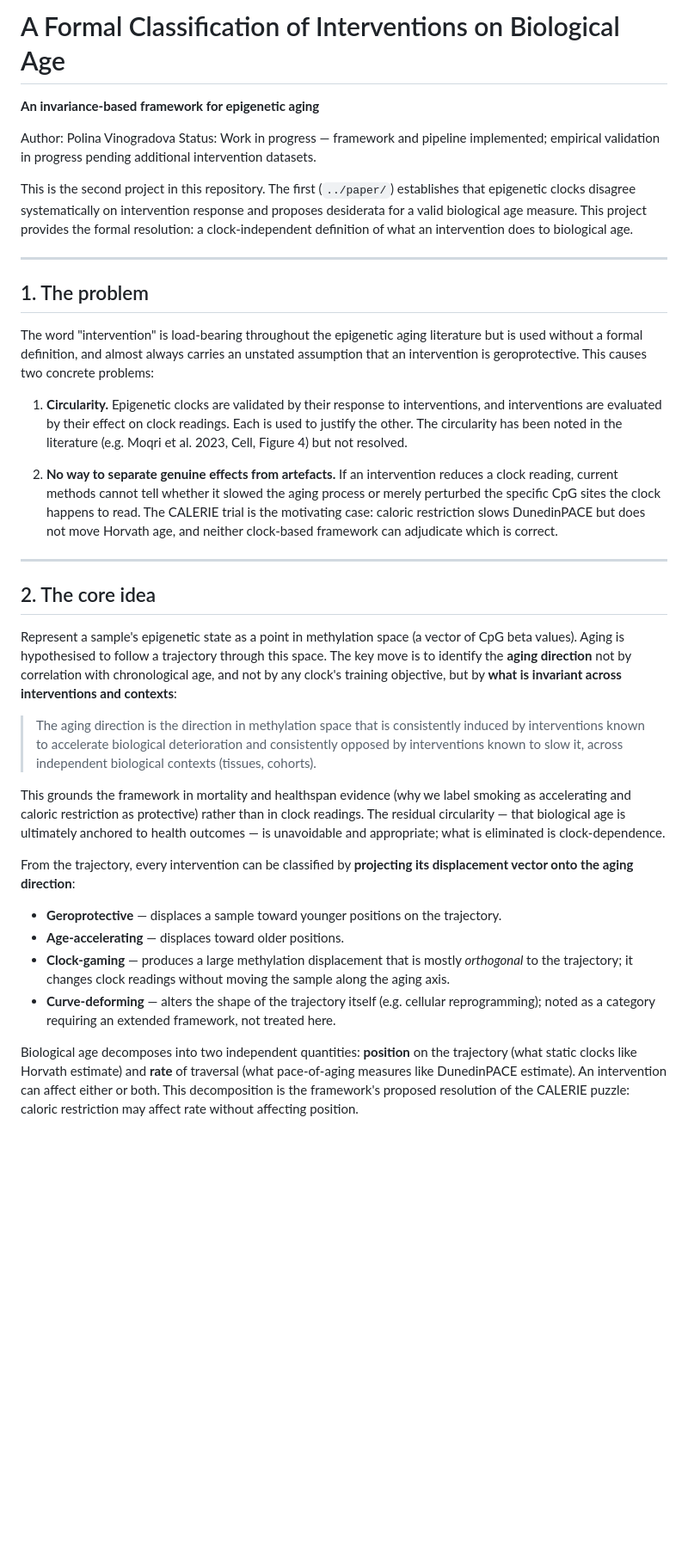
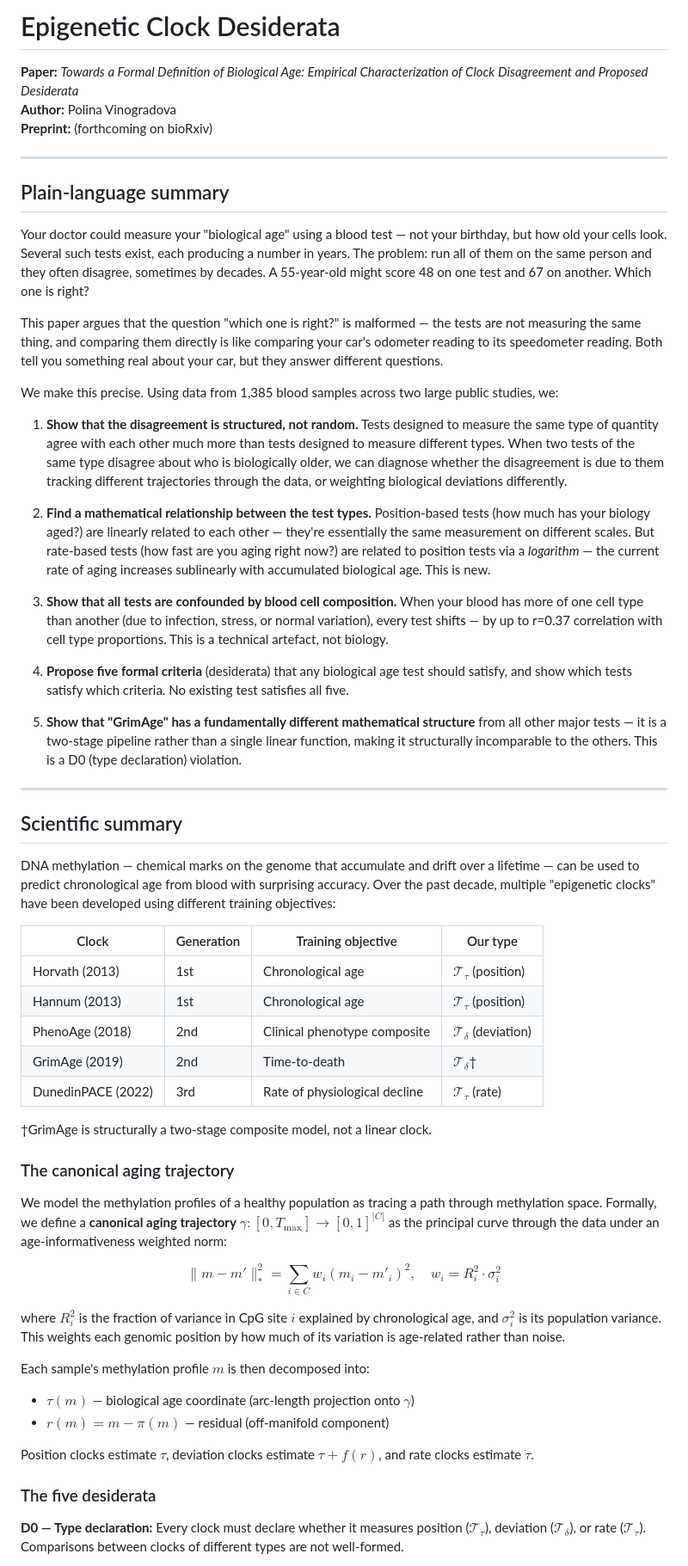
Before and after one commit to polinavino/epigenetic-clock-desiderata, a Markdown page: README.md, the part around one of its changes. Shown at 86% size. GitHub-like rendering; blank space fills up the shorter version.

```diff
--- a/README.md
+++ b/README.md
@@ -1,65 +1,60 @@
-# A Formal Classification of Interventions on Biological Age
+# Epigenetic Clock Desiderata
 
-**An invariance-based framework for epigenetic aging**
-
-Author: Polina Vinogradova
-Status: Work in progress — framework and pipeline implemented; empirical validation
-in progress pending additional intervention datasets.
-
-This is the second project in this repository. The first (`../paper/`) establishes that
-epigenetic clocks disagree systematically on intervention response and proposes desiderata
-for a valid biological age measure. This project provides the formal resolution: a
-clock-independent definition of what an intervention does to biological age.
+**Paper:** *Towards a Formal Definition of Biological Age: Empirical Characterization of Clock Disagreement and Proposed Desiderata*
+**Author:** Polina Vinogradova
+**Preprint:** (forthcoming on bioRxiv)
 
 ---
 
-## 1. The problem
+## Plain-language summary
 
-The word "intervention" is load-bearing throughout the epigenetic aging literature but is
-used without a formal definition, and almost always carries an unstated assumption that an
-intervention is geroprotective. This causes two concrete problems:
+Your doctor could measure your "biological age" using a blood test — not your birthday, but how old your cells look. Several such tests exist, each producing a number in years. The problem: run all of them on the same person and they often disagree, sometimes by decades. A 55-year-old might score 48 on one test and 67 on another. Which one is right?
 
-1. **Circularity.** Epigenetic clocks are validated by their response to interventions, and
-   interventions are evaluated by their effect on clock readings. Each is used to justify the
-   other. The circularity has been noted in the literature (e.g. Moqri et al. 2023, Cell,
-   Figure 4) but not resolved.
+This paper argues that the question "which one is right?" is malformed — the tests are not measuring the same thing, and comparing them directly is like comparing your car's odometer reading to its speedometer reading. Both tell you something real about your car, but they answer different questions.
 
-2. **No way to separate genuine effects from artefacts.** If an intervention reduces a clock
-   reading, current methods cannot tell whether it slowed the aging process or merely perturbed
-   the specific CpG sites the clock happens to read. The CALERIE trial is the motivating case:
-   caloric restriction slows DunedinPACE but does not move Horvath age, and neither clock-based
-   framework can adjudicate which is correct.
+We make this precise. Using data from 1,385 blood samples across two large public studies, we:
+
+1. **Show that the disagreement is structured, not random.** Tests designed to measure the same type of quantity agree with each other much more than tests designed to measure different types. When two tests of the same type disagree about who is biologically older, we can diagnose whether the disagreement is due to them tracking different trajectories through the data, or weighting biological deviations differently.
+
+2. **Find a mathematical relationship between the test types.** Position-based tests (how much has your biology aged?) are linearly related to each other — they're essentially the same measurement on different scales. But rate-based tests (how fast are you aging right now?) are related to position tests via a *logarithm* — the current rate of aging increases sublinearly with accumulated biological age. This is new.
+
+3. **Show that all tests are confounded by blood cell composition.** When your blood has more of one cell type than another (due to infection, stress, or normal variation), every test shifts — by up to r=0.37 correlation with cell type proportions. This is a technical artefact, not biology.
+
+4. **Propose five formal criteria** (desiderata) that any biological age test should satisfy, and show which tests satisfy which criteria. No existing test satisfies all five.
+
+5. **Show that "GrimAge" has a fundamentally different mathematical structure** from all other major tests — it is a two-stage pipeline rather than a single linear function, making it structurally incomparable to the others. This is a D0 (type declaration) violation.
 
 ---
 
-## 2. The core idea
+## Scientific summary
 
-Represent a sample's epigenetic state as a point in methylation space (a vector of CpG beta
-values). Aging is hypothesised to follow a trajectory through this space. The key move is to
-identify the **aging direction** not by correlation with chronological age, and not by any
-clock's training objective, but by **what is invariant across interventions and contexts**:
+DNA methylation — chemical marks on the genome that accumulate and drift over a lifetime — can be used to predict chronological age from blood with surprising accuracy. Over the past decade, multiple "epigenetic clocks" have been developed using different training objectives:
 
-> The aging direction is the direction in methylation space that is consistently induced by
-> interventions known to accelerate biological deterioration and consistently opposed by
-> interventions known to slow it, across independent biological contexts (tissues, cohorts).
+| Clock | Generation | Training objective | Our type |
+|-------|-----------|-------------------|----------|
+| Horvath (2013) | 1st | Chronological age | $\mathcal{T}_\tau$ (position) |
+| Hannum (2013) | 1st | Chronological age | $\mathcal{T}_\tau$ (position) |
+| PhenoAge (2018) | 2nd | Clinical phenotype composite | $\mathcal{T}_\delta$ (deviation) |
+| GrimAge (2019) | 2nd | Time-to-death | $\mathcal{T}_\delta$† |
+| DunedinPACE (2022) | 3rd | Rate of physiological decline | $\mathcal{T}_{\dot\tau}$ (rate) |
 
-This grounds the framework in mortality and healthspan evidence (why we label smoking as
-accelerating and caloric restriction as protective) rather than in clock readings. The
-residual circularity — that biological age is ultimately anchored to health outcomes — is
-unavoidable and appropriate; what is eliminated is clock-dependence.
+†GrimAge is structurally a two-stage composite model, not a linear clock.
 
-From the trajectory, every intervention can be classified by **projecting its displacement
-vector onto the aging direction**:
+### The canonical aging trajectory
 
-- **Geroprotective** — displaces a sample toward younger positions on the trajectory.
-- **Age-accelerating** — displaces toward older positions.
-- **Clock-gaming** — produces a large methylation displacement that is mostly *orthogonal* to
-  the trajectory; it changes clock readings without moving the sample along the aging axis.
-- **Curve-deforming** — alters the shape of the trajectory itself (e.g. cellular reprogramming);
-  noted as a category requiring an extended framework, not treated here.
+We model the methylation profiles of a healthy population as tracing a path through methylation space. Formally, we define a **canonical aging trajectory** $\gamma: [0, T_{\max}] \to [0,1]^{|C|}$ as the principal curve through the data under an age-informativeness weighted norm:
 
-Biological age decomposes into two independent quantities: **position** on the trajectory (what
-static clocks like Horvath estimate) and **rate** of traversal (what pace-of-aging measures like
-DunedinPACE estimate). An intervention can affect either or both. This decomposition is the
-framework's proposed resolution of the CALERIE puzzle: caloric restriction may affect rate
-without affecting position.
+$$\|m - m'\|^2_* = \sum_{i \in C} w_i (m_i - m'_i)^2, \quad w_i = R^2_i \cdot \sigma^2_i$$
+
+where $R^2_i$ is the fraction of variance in CpG site $i$ explained by chronological age, and $\sigma^2_i$ is its population variance. This weights each genomic position by how much of its variation is age-related rather than noise.
+
+Each sample's methylation profile $m$ is then decomposed into:
+- $\tau(m)$ — biological age coordinate (arc-length projection onto $\gamma$)
+- $r(m) = m - \pi(m)$ — residual (off-manifold component)
+
+Position clocks estimate $\tau$, deviation clocks estimate $\tau + f(r)$, and rate clocks estimate $\dot{\tau}$.
+
+### The five desiderata
+
+**D0 — Type declaration:** Every clock must declare whether it measures position ($\mathcal{T}_\tau$), deviation ($\mathcal{T}_\delta$), or rate ($\mathcal{T}_{\dot\tau}$). Comparisons between clocks of different types are not well-formed.
+
```
Also changed, not shown: other parts of README.md (+160 -150 lines).
